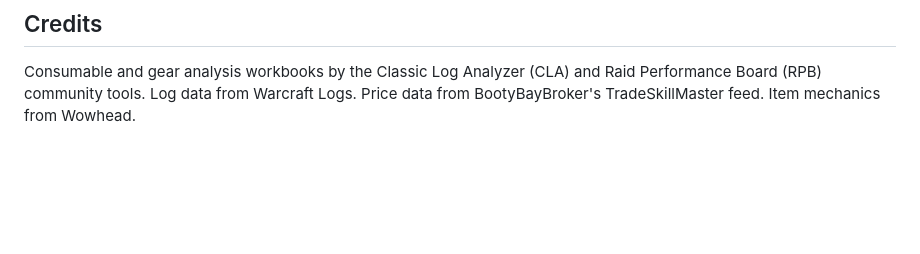
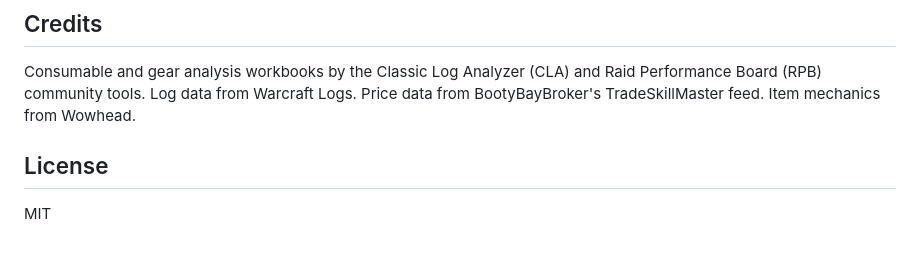
Before and after one commit to josephevenson08/wow-tbc-anniversary-marks-of-the-illidari-calculator, a Markdown page: README.md, the part around the change. Rendered like a GitHub page; blank space fills up the shorter version.

Commit message:
Include MIT license information in README
Add license section to README

```diff
--- a/README.md
+++ b/README.md
@@ -148,3 +148,7 @@ the settings all live in the URL.
 Consumable and gear analysis workbooks by the Classic Log Analyzer (CLA) and Raid Performance Board
 (RPB) community tools. Log data from Warcraft Logs. Price data from BootyBayBroker's TradeSkillMaster
 feed. Item mechanics from Wowhead.
+
+## License
+
+MIT
```
